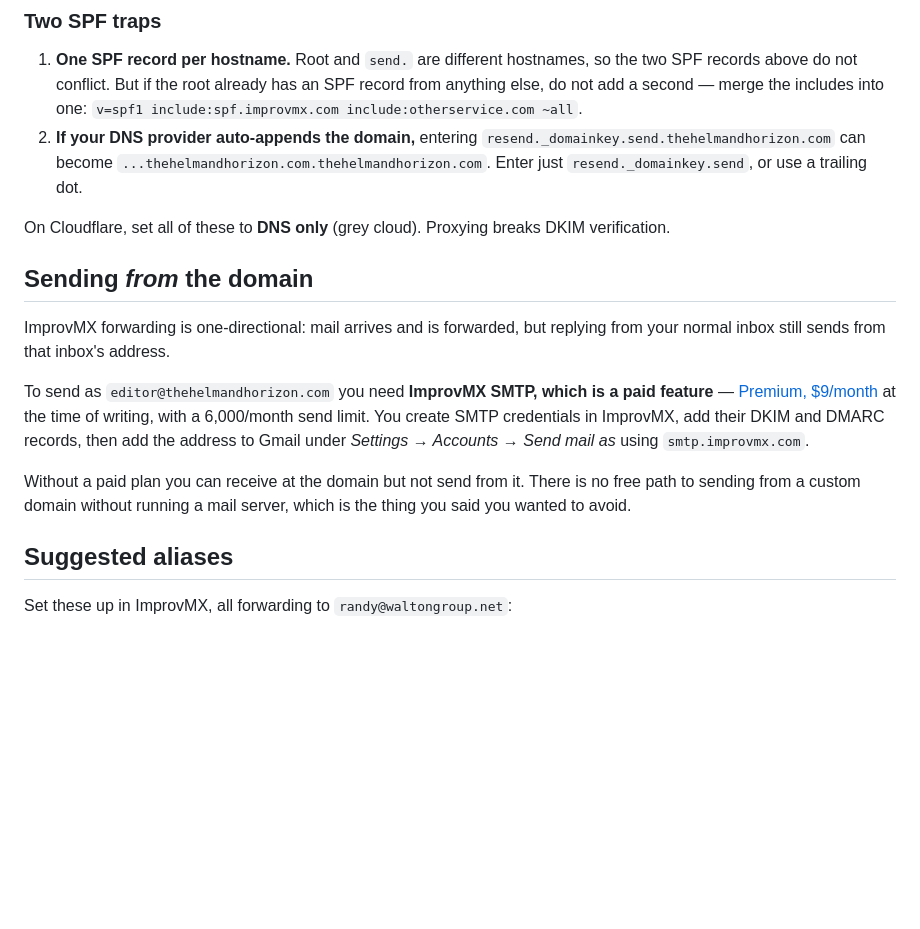
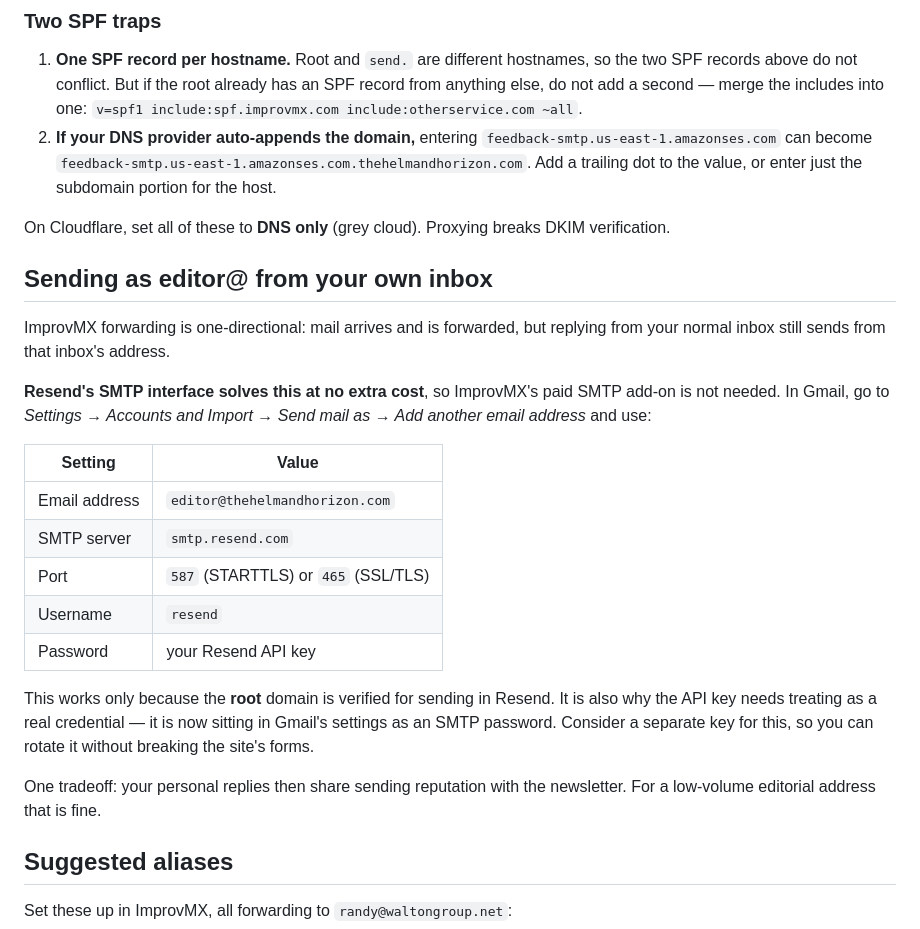
Before and after one commit to randy-sailor/helm-horizon, a Markdown page: docs/email-setup.md, the part around one of its changes. GitHub-like rendering; blank space fills up the shorter version.

```diff
--- a/docs/email-setup.md
+++ b/docs/email-setup.md
@@ -77,27 +94,37 @@ you silently lose real mail.
    SPF record from anything else, do not add a second — merge the includes into
    one: `v=spf1 include:spf.improvmx.com include:otherservice.com ~all`.
 2. **If your DNS provider auto-appends the domain,** entering
-   `resend._domainkey.send.thehelmandhorizon.com` can become
-   `...thehelmandhorizon.com.thehelmandhorizon.com`. Enter just
-   `resend._domainkey.send`, or use a trailing dot.
+   `feedback-smtp.us-east-1.amazonses.com` can become
+   `feedback-smtp.us-east-1.amazonses.com.thehelmandhorizon.com`. Add a trailing
+   dot to the value, or enter just the subdomain portion for the host.
 
 On Cloudflare, set all of these to **DNS only** (grey cloud). Proxying breaks
 DKIM verification.
 
-## Sending *from* the domain
+## Sending as editor@ from your own inbox
 
 ImprovMX forwarding is one-directional: mail arrives and is forwarded, but
 replying from your normal inbox still sends from that inbox's address.
 
-To send as `editor@thehelmandhorizon.com` you need **ImprovMX SMTP, which is a
-paid feature** — [Premium, $9/month](https://improvmx.com/pricing) at the time
-of writing, with a 6,000/month send limit. You create SMTP credentials in
-ImprovMX, add their DKIM and DMARC records, then add the address to Gmail under
-*Settings → Accounts → Send mail as* using `smtp.improvmx.com`.
+**Resend's SMTP interface solves this at no extra cost**, so ImprovMX's paid
+SMTP add-on is not needed. In Gmail, go to *Settings → Accounts and Import →
+Send mail as → Add another email address* and use:
 
-Without a paid plan you can receive at the domain but not send from it. There
-is no free path to sending from a custom domain without running a mail server,
-which is the thing you said you wanted to avoid.
+| Setting | Value |
+| --- | --- |
+| Email address | `editor@thehelmandhorizon.com` |
+| SMTP server | `smtp.resend.com` |
+| Port | `587` (STARTTLS) or `465` (SSL/TLS) |
+| Username | `resend` |
+| Password | your Resend API key |
+
+This works only because the **root** domain is verified for sending in Resend.
+It is also why the API key needs treating as a real credential — it is now
+sitting in Gmail's settings as an SMTP password. Consider a separate key for
+this, so you can rotate it without breaking the site's forms.
+
+One tradeoff: your personal replies then share sending reputation with the
+newsletter. For a low-volume editorial address that is fine.
 
 ## Suggested aliases
 
```
Also changed, not shown: other parts of docs/email-setup.md (+59 -32 lines).
